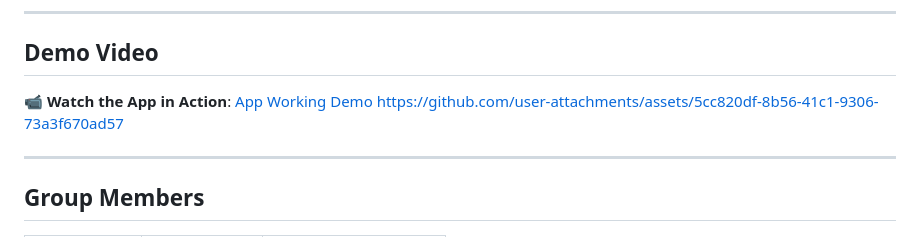
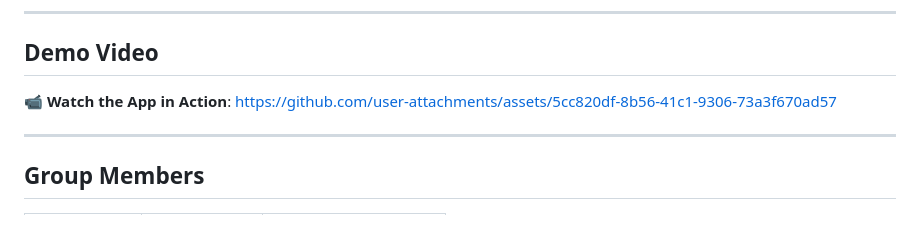
Before and after one commit to ahsanaliSWE/DentalScanpro, a Markdown page: README.md, the part around the change. Drawn GitHub-style.

```diff
--- a/README.md
+++ b/README.md
@@ -76,7 +76,7 @@ The app integrates cutting-edge models like **MobileNet V2**, **ResNet 50**, **E
 
 ## **Demo Video**
 
-📹 **Watch the App in Action**: [App Working Demo](video/demo.mp4)
+📹 **Watch the App in Action**:
 https://github.com/user-attachments/assets/5cc820df-8b56-41c1-9306-73a3f670ad57
 
 
```
